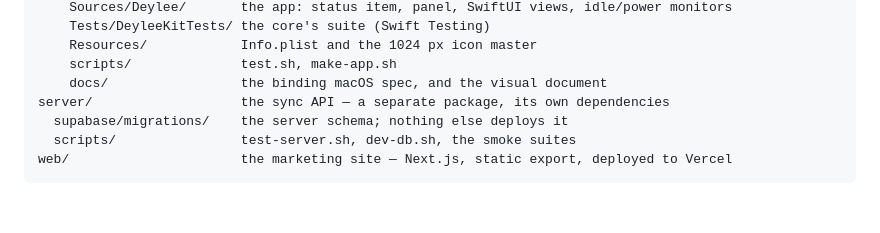
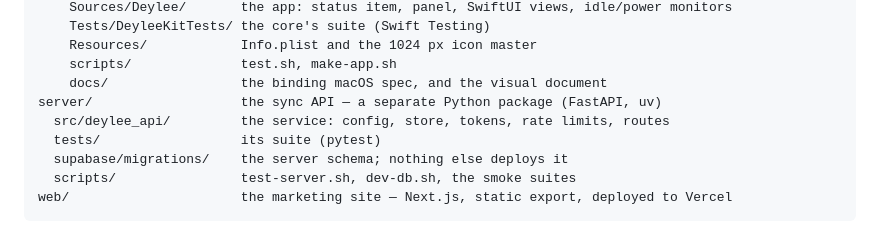
Before and after one commit to faizrazadec/deylee, a Markdown page: README.md, the part around the change. Drawn GitHub-style; blank space fills up the shorter version.

Commit message:
docs: describe the Python sync API
The layout block, the build and run commands, and every mention of Hummingbird,
PostgresNIO and the Swift toolchain now match what is there. The note about
connection-pool faults only being explained at debug level went with PostgresNIO;
asyncpg says what is wrong at info.

The paragraph about DeyleeKit never being shared with the server is rewritten rather
than deleted. The sharing not happening is the reason the API stopped being Swift, so
the fact is still load-bearing and still worth not repeating as though it were true.

Three of the app's code rules are called out as binding the API too, because they are
properties of the data rather than of a language: epoch-millisecond timestamps, totals
derived and never stored, and nothing applied optimistically.

```diff
--- a/README.md
+++ b/README.md
@@ -134,7 +134,9 @@ apps/
     Resources/            Info.plist and the 1024 px icon master
     scripts/              test.sh, make-app.sh
     docs/                 the binding macOS spec, and the visual document
-server/                   the sync API — a separate package, its own dependencies
+server/                   the sync API — a separate Python package (FastAPI, uv)
+  src/deylee_api/         the service: config, store, tokens, rate limits, routes
+  tests/                  its suite (pytest)
   supabase/migrations/    the server schema; nothing else deploys it
   scripts/                test-server.sh, dev-db.sh, the smoke suites
 web/                      the marketing site — Next.js, static export, deployed to Vercel
```
